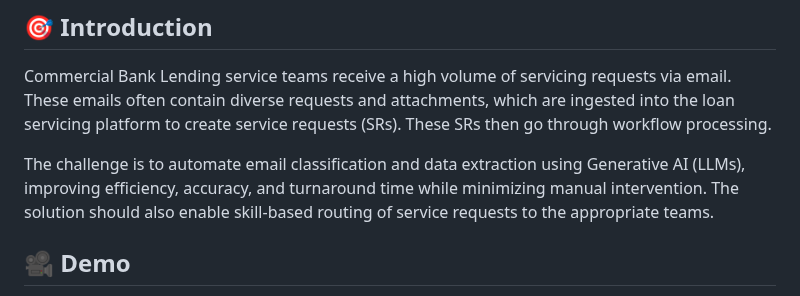
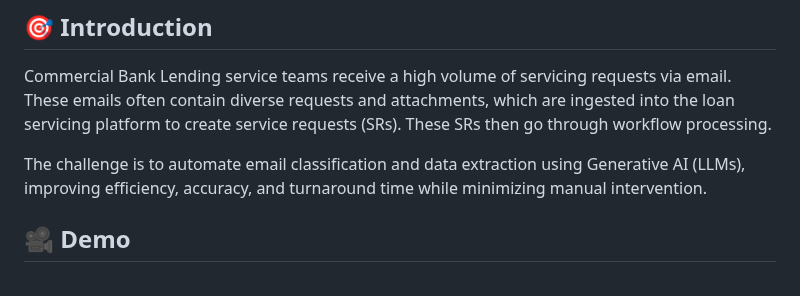
Before and after one commit to ewfx/gaied-digitans, a Markdown page: README.md, the part around the change. Drawn GitHub-style.

```diff
--- a/README.md
+++ b/README.md
@@ -16,8 +16,7 @@
 ## 🎯 Introduction
 Commercial Bank Lending service teams receive a high volume of servicing requests via email. These emails often contain diverse requests and attachments, which are ingested into the loan servicing platform to create service requests (SRs). These SRs then go through workflow processing.
 
-The challenge is to automate email classification and data extraction using Generative AI (LLMs), improving efficiency, accuracy, and turnaround time while minimizing manual intervention. The solution should also enable skill-based routing of service requests to the appropriate teams.
-
+The challenge is to automate email classification and data extraction using Generative AI (LLMs), improving efficiency, accuracy, and turnaround time while minimizing manual intervention.
 ## 🎥 Demo
 🔗 [Live Demo](#) (if applicable)
 📹 [Video Demo](#) (if applicable)
```
